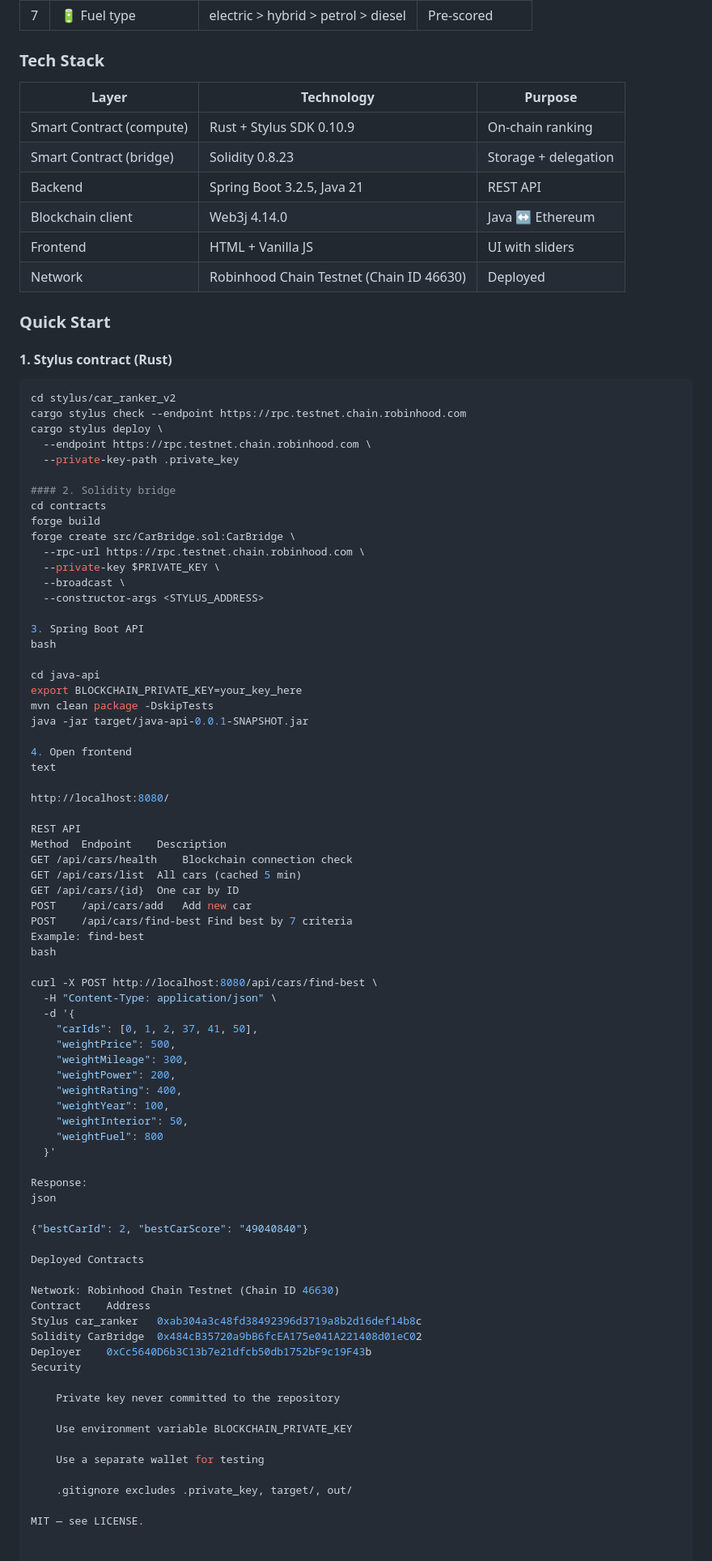
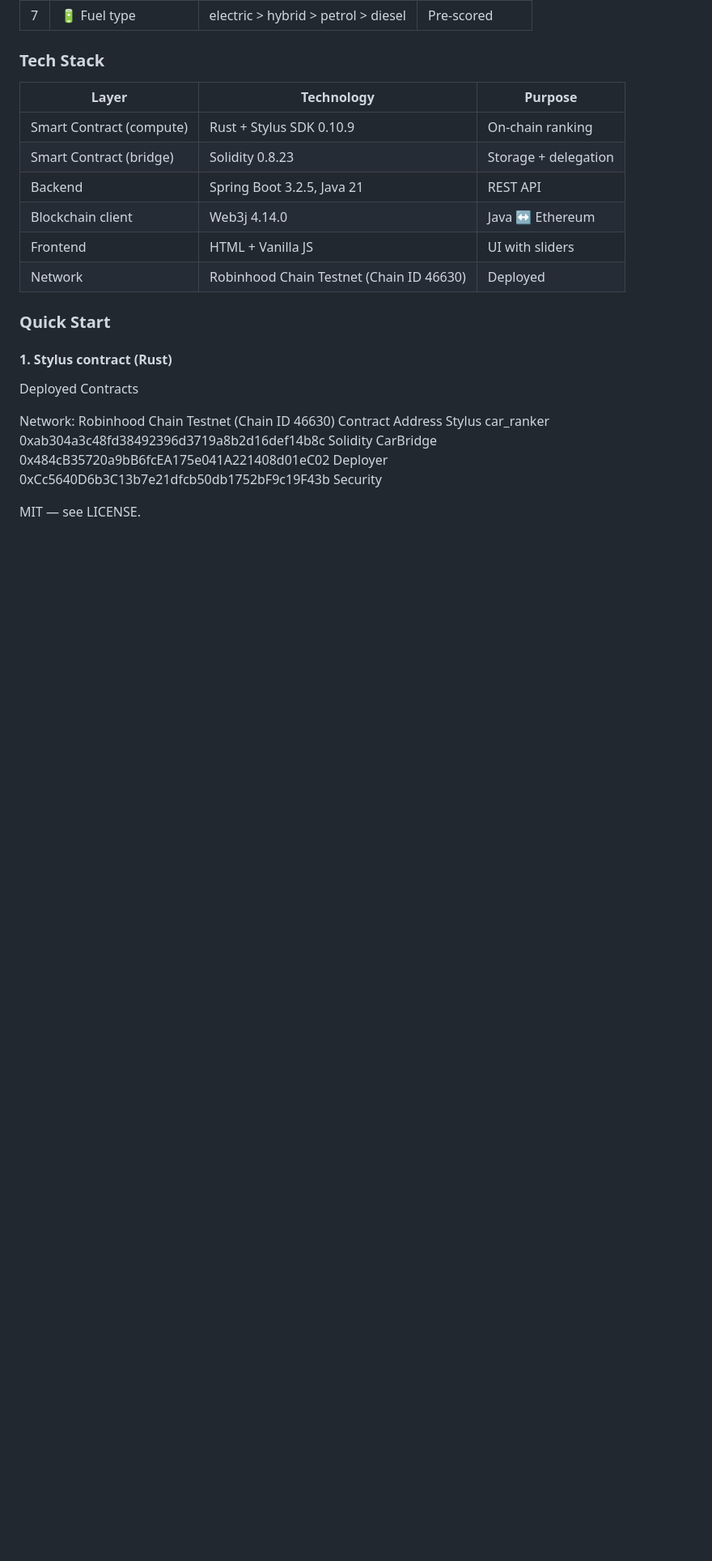
Before and after one commit to MAFSC/RentalRide, a Markdown page: README.md, the part around one of its changes. Shown at 81% size. GitHub-like rendering; blank space fills up the shorter version.

````diff
--- a/README.md
+++ b/README.md
@@ -83,63 +80,6 @@ The Stylus contract computes a weighted score based on **7 criteria**:
 
 #### 1. Stylus contract (Rust)
 
-```bash
-cd stylus/car_ranker_v2
-cargo stylus check --endpoint https://rpc.testnet.chain.robinhood.com
-cargo stylus deploy \
-  --endpoint https://rpc.testnet.chain.robinhood.com \
-  --private-key-path .private_key
-
-#### 2. Solidity bridge
-cd contracts
-forge build
-forge create src/CarBridge.sol:CarBridge \
-  --rpc-url https://rpc.testnet.chain.robinhood.com \
-  --private-key $PRIVATE_KEY \
-  --broadcast \
-  --constructor-args <STYLUS_ADDRESS>
-
-3. Spring Boot API
-bash
-
-cd java-api
-export BLOCKCHAIN_PRIVATE_KEY=your_key_here
-mvn clean package -DskipTests
-java -jar target/java-api-0.0.1-SNAPSHOT.jar
-
-4. Open frontend
-text
-
-http://localhost:8080/
-
-REST API
-Method	Endpoint	Description
-GET	/api/cars/health	Blockchain connection check
-GET	/api/cars/list	All cars (cached 5 min)
-GET	/api/cars/{id}	One car by ID
-POST	/api/cars/add	Add new car
-POST	/api/cars/find-best	Find best by 7 criteria
-Example: find-best
-bash
-
-curl -X POST http://localhost:8080/api/cars/find-best \
-  -H "Content-Type: application/json" \
-  -d '{
-    "carIds": [0, 1, 2, 37, 41, 50],
-    "weightPrice": 500,
-    "weightMileage": 300,
-    "weightPower": 200,
-    "weightRating": 400,
-    "weightYear": 100,
-    "weightInterior": 50,
-    "weightFuel": 800
-  }'
-
-Response:
-json
-
-{"bestCarId": 2, "bestCarScore": "49040840"}
-
 Deployed Contracts
 
 Network: Robinhood Chain Testnet (Chain ID 46630)
@@ -149,12 +89,4 @@ Solidity CarBridge	0x484cB35720a9bB6fcEA175e041A221408d01eC02
 Deployer	0xCc5640D6b3C13b7e21dfcb50db1752bF9c19F43b
 Security
 
-    Private key never committed to the repository
-
-    Use environment variable BLOCKCHAIN_PRIVATE_KEY
-
-    Use a separate wallet for testing
-
-    .gitignore excludes .private_key, target/, out/
-
 MIT — see LICENSE.
````
Also changed, not shown: other parts of README.md (+23 -26 lines).
